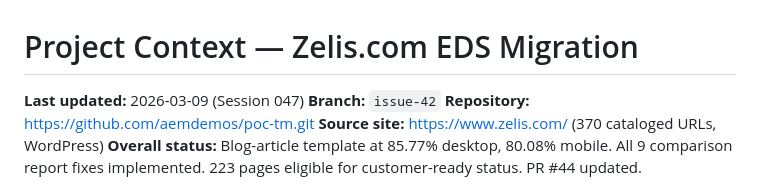
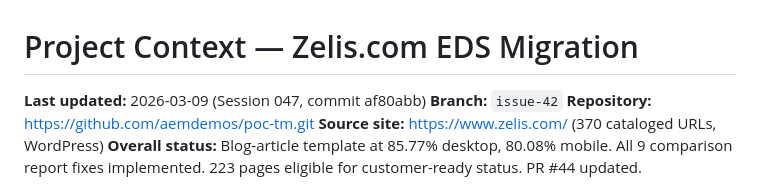
Before and after one commit to aemdemos/poc-tm, a Markdown page: journal/project-context.md, the part around the change. Rendered like a GitHub page.

Commit message:
Update project-context with commit reference
Co-Authored-By: Claude Opus 4.6 <noreply@anthropic.com>

```diff
--- a/journal/project-context.md
+++ b/journal/project-context.md
@@ -1,6 +1,6 @@
 # Project Context — Zelis.com EDS Migration
 
-**Last updated:** 2026-03-09 (Session 047)
+**Last updated:** 2026-03-09 (Session 047, commit af80abb)
 **Branch:** `issue-42`
 **Repository:** https://github.com/aemdemos/poc-tm.git
 **Source site:** https://www.zelis.com/ (370 cataloged URLs, WordPress)
```
